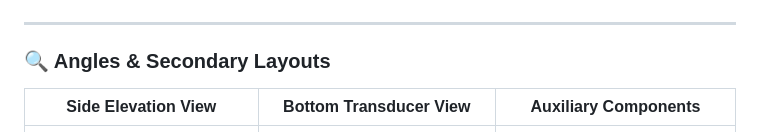
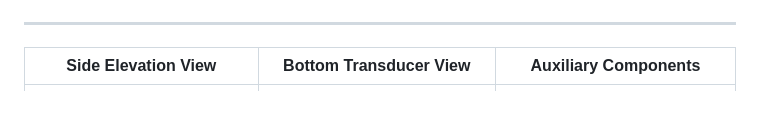
Before and after one commit to anonymouschichvy/FishTrack-Buoy, a Markdown page: README.md, the part around one of its changes. Rendered like a GitHub page; blank space fills up the shorter version.

Commit message:
Adjust image sizes and remove section from README
Updated image sizes in the README and removed the Angles & Secondary Layouts section.

```diff
--- a/README.md
+++ b/README.md
@@ -17,7 +16,4 @@ Below is the physical and component design of the completed FishTrack buoy, demo
 ---
-
-### 🔍 Angles & Secondary Layouts
-
 | Side Elevation View | Bottom Transducer View | Auxiliary Components |
 | :---: | :---: | :---: |
 | <img src="images/SIDE.png" alt="Side View" width="250"/> | <img src="images/BOTTOM.png" alt="Bottom View" width="250"/> | <img src="images/COMPONENT2.png" alt="Auxiliary Setup" width="250"/> |
```
Also changed, not shown: other parts of README.md (+1 -2 lines).
